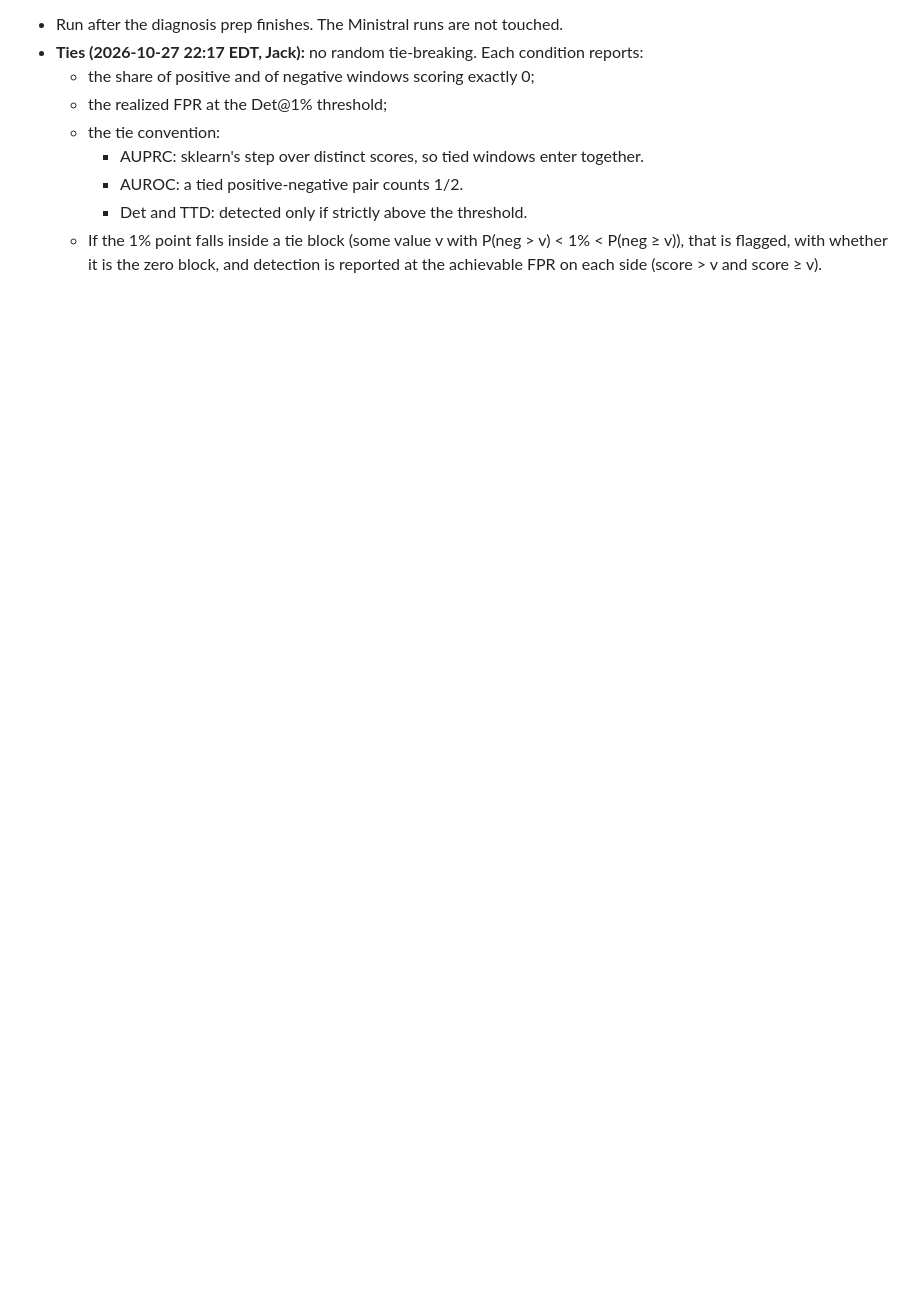
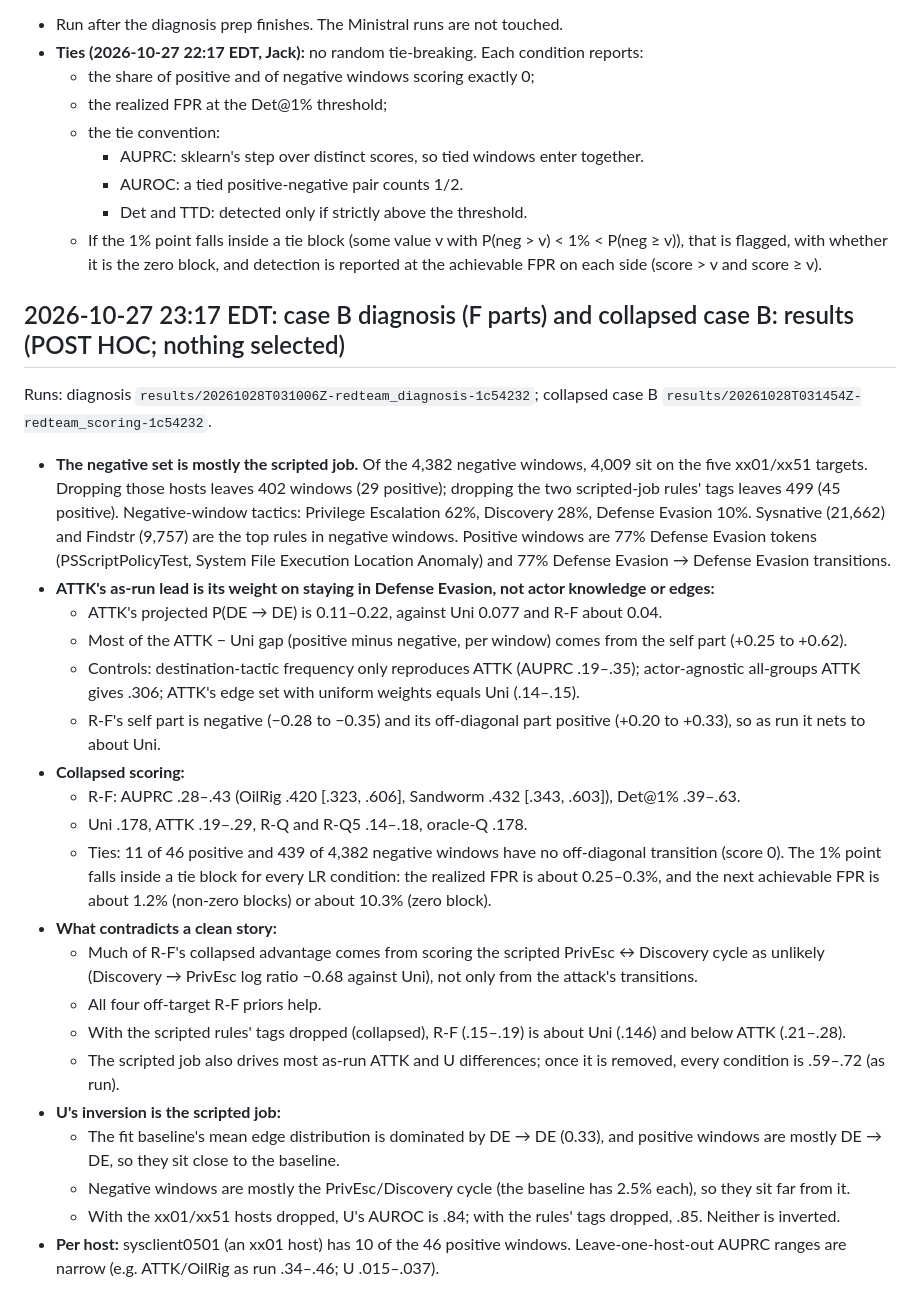
Before and after one commit to jackdmoody/CTI-Transitions, a Markdown page: docs/SPEC_ISSUES.md, the part around the change. Rendered like a GitHub page; blank space fills up the shorter version.

Commit message:
W2/WP6: SPEC_ISSUES: case B diagnosis (F) and collapsed case B results (post hoc)
Co-Authored-By: Claude Opus 5.5 <noreply@anthropic.com>

```diff
--- a/docs/SPEC_ISSUES.md
+++ b/docs/SPEC_ISSUES.md
@@ -398,3 +398,26 @@ Always prioritize using tools to provide the most accurate and helpful response.
     - AUROC: a tied positive-negative pair counts 1/2.
     - Det and TTD: detected only if strictly above the threshold.
   - If the 1% point falls inside a tie block (some value v with P(neg > v) < 1% < P(neg ≥ v)), that is flagged, with whether it is the zero block, and detection is reported at the achievable FPR on each side (score > v and score ≥ v).
+
+## 2026-10-27 23:17 EDT: case B diagnosis (F parts) and collapsed case B: results (POST HOC; nothing selected)
+Runs: diagnosis `results/20261028T031006Z-redteam_diagnosis-1c54232`; collapsed case B `results/20261028T031454Z-redteam_scoring-1c54232`.
+- **The negative set is mostly the scripted job.** Of the 4,382 negative windows, 4,009 sit on the five xx01/xx51 targets. Dropping those hosts leaves 402 windows (29 positive); dropping the two scripted-job rules' tags leaves 499 (45 positive). Negative-window tactics: Privilege Escalation 62%, Discovery 28%, Defense Evasion 10%. Sysnative (21,662) and Findstr (9,757) are the top rules in negative windows. Positive windows are 77% Defense Evasion tokens (PSScriptPolicyTest, System File Execution Location Anomaly) and 77% Defense Evasion → Defense Evasion transitions.
+- **ATTK's as-run lead is its weight on staying in Defense Evasion, not actor knowledge or edges:**
+  - ATTK's projected P(DE → DE) is 0.11–0.22, against Uni 0.077 and R-F about 0.04.
+  - Most of the ATTK − Uni gap (positive minus negative, per window) comes from the self part (+0.25 to +0.62).
+  - Controls: destination-tactic frequency only reproduces ATTK (AUPRC .19–.35); actor-agnostic all-groups ATTK gives .306; ATTK's edge set with uniform weights equals Uni (.14–.15).
+  - R-F's self part is negative (−0.28 to −0.35) and its off-diagonal part positive (+0.20 to +0.33), so as run it nets to about Uni.
+- **Collapsed scoring:**
+  - R-F: AUPRC .28–.43 (OilRig .420 [.323, .606], Sandworm .432 [.343, .603]), Det@1% .39–.63.
+  - Uni .178, ATTK .19–.29, R-Q and R-Q5 .14–.18, oracle-Q .178.
+  - Ties: 11 of 46 positive and 439 of 4,382 negative windows have no off-diagonal transition (score 0). The 1% point falls inside a tie block for every LR condition: the realized FPR is about 0.25–0.3%, and the next achievable FPR is about 1.2% (non-zero blocks) or about 10.3% (zero block).
+- **What contradicts a clean story:**
+  - Much of R-F's collapsed advantage comes from scoring the scripted PrivEsc ↔ Discovery cycle as unlikely (Discovery → PrivEsc log ratio −0.68 against Uni), not only from the attack's transitions.
+  - All four off-target R-F priors help.
+  - With the scripted rules' tags dropped (collapsed), R-F (.15–.19) is about Uni (.146) and below ATTK (.21–.28).
+  - The scripted job also drives most as-run ATTK and U differences; once it is removed, every condition is .59–.72 (as run).
+- **U's inversion is the scripted job:**
+  - The fit baseline's mean edge distribution is dominated by DE → DE (0.33), and positive windows are mostly DE → DE, so they sit close to the baseline.
+  - Negative windows are mostly the PrivEsc/Discovery cycle (the baseline has 2.5% each), so they sit far from it.
+  - With the xx01/xx51 hosts dropped, U's AUROC is .84; with the rules' tags dropped, .85. Neither is inverted.
+- **Per host:** sysclient0501 (an xx01 host) has 10 of the 46 positive windows. Leave-one-host-out AUPRC ranges are narrow (e.g. ATTK/OilRig as run .34–.46; U .015–.037).
```
